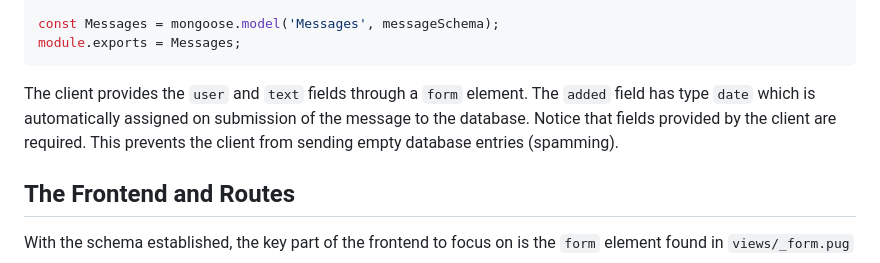
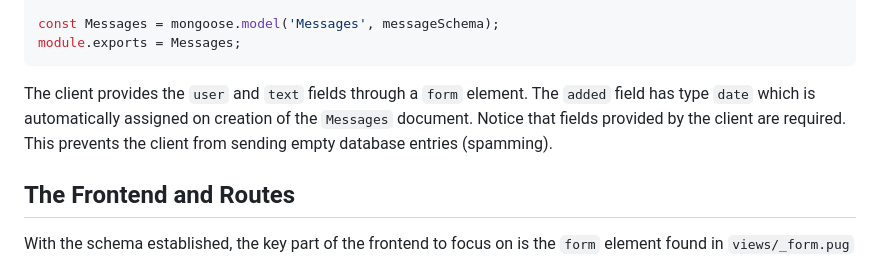
Before and after one commit to usama-bit137/mini-messenger, a Markdown page: readme.md, the part around the change. GitHub-like rendering.

````diff
--- a/readme.md
+++ b/readme.md
@@ -26,7 +26,7 @@ const messageSchema = mongoose.Schema({
 const Messages = mongoose.model('Messages', messageSchema);
 module.exports = Messages;
 ```
-The client provides the `user` and `text` fields through a `form` element. The `added` field has type `date` which is automatically assigned on submission of the message to the database. Notice that fields provided by the client are required. This prevents the client from sending empty database entries (spamming).
+The client provides the `user` and `text` fields through a `form` element. The `added` field has type `date` which is automatically assigned on creation of the `Messages` document. Notice that fields provided by the client are required. This prevents the client from sending empty database entries (spamming).
 
 ## The Frontend and Routes
 With the schema established, the key part of the frontend to focus on is the `form` element found in `views/_form.pug`
````
